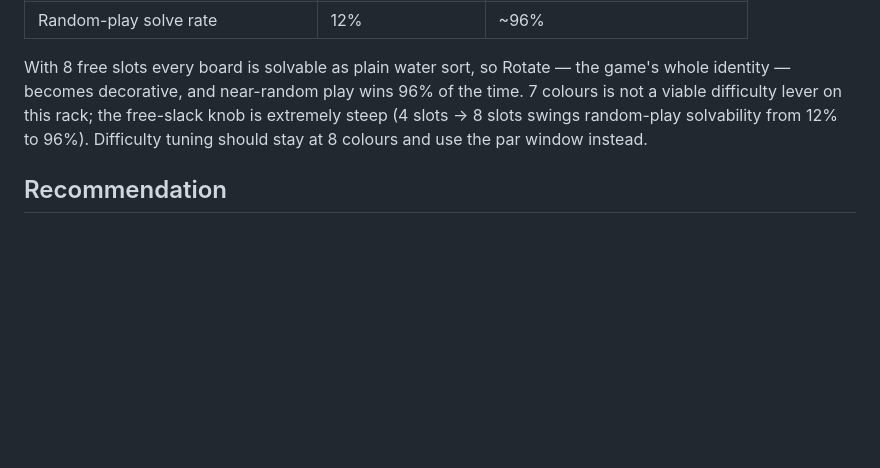
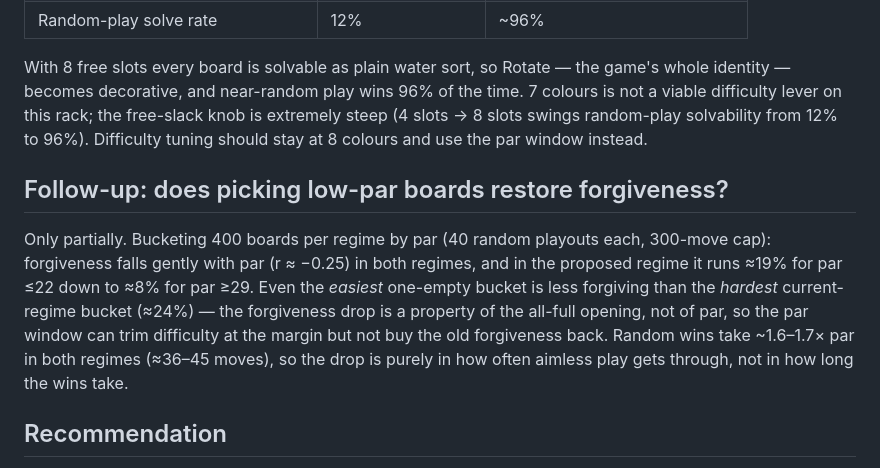
Before and after one commit to mamcisaac/tumbler, a Markdown page: empty-tube-study.md, the part around the change. GitHub-like rendering; blank space fills up the shorter version.

Commit message:
Study follow-up: forgiveness by par bucket
Low-par selection only partially restores forgiveness: in the one-empty
regime random-play solve rate runs ~19% (par <=22) down to ~8% (par >=29),
and even the easiest bucket is below the hardest current-regime bucket
(~24%). Random wins take ~1.6-1.7x par in both regimes.

Co-Authored-By: Claude Fable 5 <noreply@anthropic.com>
Claude-Session: https://claude.ai/code/session_01PoCEkoDH9NYJGGB4AVSMRD

```diff
--- a/empty-tube-study.md
+++ b/empty-tube-study.md
@@ -108,6 +108,18 @@ time. 7 colours is not a viable difficulty lever on this rack; the free-slack kn
 is extremely steep (4 slots → 8 slots swings random-play solvability from 12% to
 96%). Difficulty tuning should stay at 8 colours and use the par window instead.
 
+## Follow-up: does picking low-par boards restore forgiveness?
+
+Only partially. Bucketing 400 boards per regime by par (40 random playouts each,
+300-move cap): forgiveness falls gently with par (r ≈ −0.25) in both regimes, and
+in the proposed regime it runs ≈19% for par ≤22 down to ≈8% for par ≥29. Even the
+*easiest* one-empty bucket is less forgiving than the *hardest* current-regime
+bucket (≈24%) — the forgiveness drop is a property of the all-full opening, not of
+par, so the par window can trim difficulty at the margin but not buy the old
+forgiveness back. Random wins take ~1.6–1.7× par in both regimes (≈36–45 moves),
+so the drop is purely in how often aimless play gets through, not in how long the
+wins take.
+
 ## Recommendation
 
 Feasible and attractive: a cleaner, more legible opening, a stronger showcase for
```
